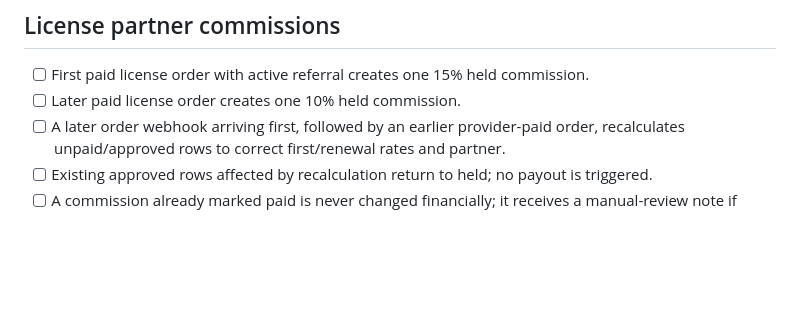
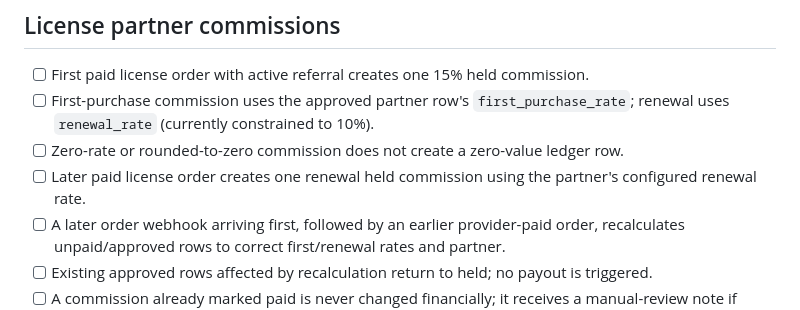
Before and after one commit to wandi0917/kasusaha-lite, a Markdown page: docs/QA_MIDTRANS_REFERRAL_REFUND_2026-11-05.md, the part around the change. Rendered like a GitHub page; blank space fills up the shorter version.

Commit message:
Add tests for configured partner commission rates and zero amounts

```diff
--- a/docs/QA_MIDTRANS_REFERRAL_REFUND_2026-11-05.md
+++ b/docs/QA_MIDTRANS_REFERRAL_REFUND_2026-11-05.md
@@ -31,7 +31,9 @@ This branch is a **draft candidate only**. Do not deploy to production until the
 ## License partner commissions
 
 - [ ] First paid license order with active referral creates one 15% held commission.
-- [ ] Later paid license order creates one 10% held commission.
+- [ ] First-purchase commission uses the approved partner row's `first_purchase_rate`; renewal uses `renewal_rate` (currently constrained to 10%).
+- [ ] Zero-rate or rounded-to-zero commission does not create a zero-value ledger row.
+- [ ] Later paid license order creates one renewal held commission using the partner's configured renewal rate.
 - [ ] A later order webhook arriving first, followed by an earlier provider-paid order, recalculates unpaid/approved rows to correct first/renewal rates and partner.
 - [ ] Existing approved rows affected by recalculation return to held; no payout is triggered.
 - [ ] A commission already marked paid is never changed financially; it receives a manual-review note if attribution changes.
```
